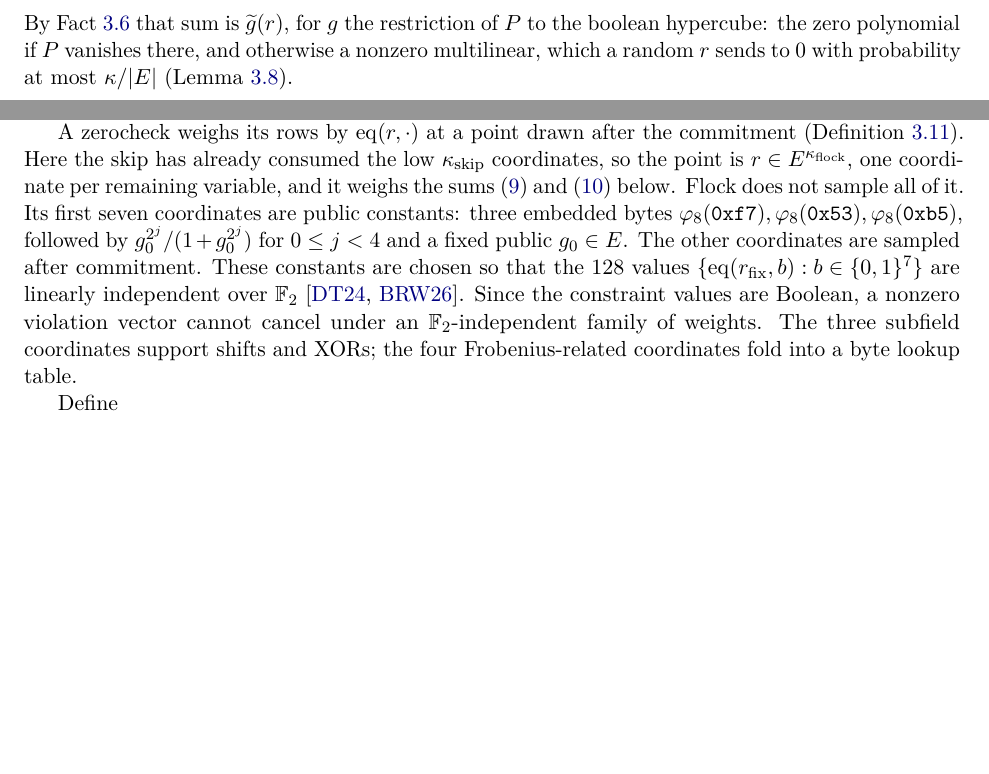
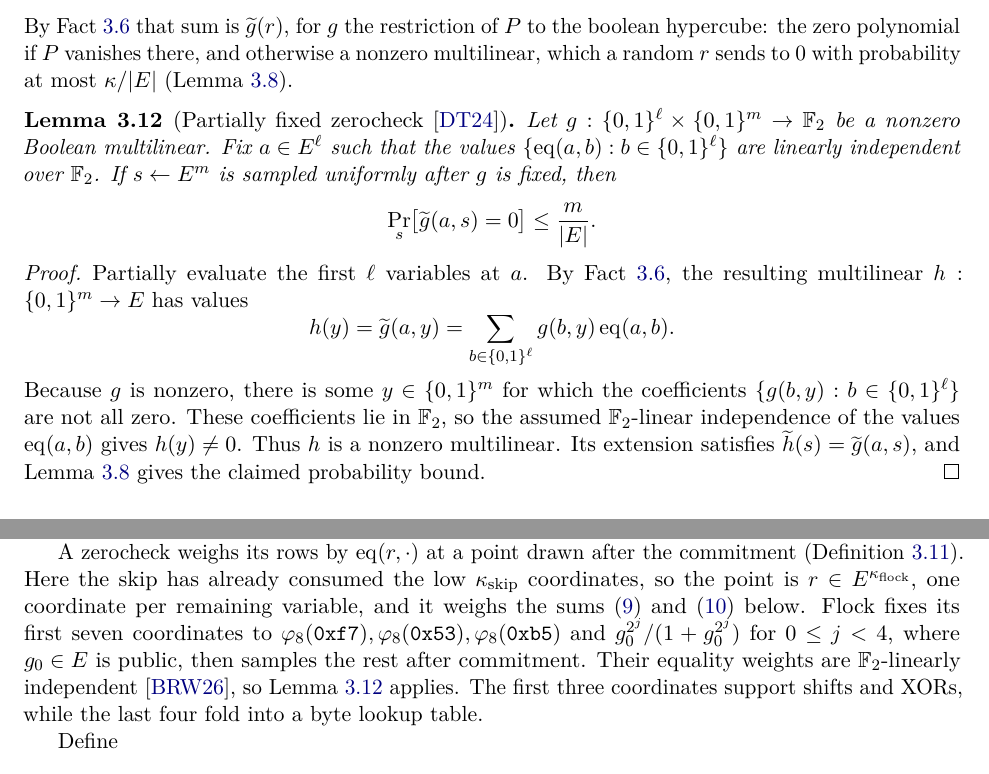
Before and after one commit to leanEthereum/leanVM-b, a LaTeX document (doc/main.tex, which reads doc/body/03-proving-primitives.tex, doc/body/c-flock-protocol.tex): two parts of pages 6 and 39 of 43 before the commit and two parts of pages 6 and 40 of 44 after it, joined at a grey line, cut so that both start at the same text, the shorter picture padded with empty space. Compiled offline with pdfLaTeX.

Commit message:
doc: lemma for "Partially fixed zerocheck"

```diff
--- a/doc/body/03-proving-primitives.tex
+++ b/doc/body/03-proving-primitives.tex
@@ -88,6 +88,21 @@ To prove that $P$ vanishes on $\cube{\kappa}$, the verifier samples $r\in\E^{\ka
 By Fact~\ref{fact:eq} that sum is $\mle{g}(r)$, for $g$ the restriction of $P$ to the boolean hypercube: the zero polynomial if $P$ vanishes there, and otherwise a nonzero multilinear, which a random $r$ sends to $0$ with probability at most $\kappa/|\E|$ (Lemma~\ref{lem:sz}).
 \end{definition}
 
+\begin{lemma}[Partially fixed zerocheck~\cite{DT24}]\label{lem:fixed-zerocheck}
+Let $g:\cube{\ell}\times\cube{m}\to\Ftwo$ be a nonzero Boolean multilinear. Fix $a\in\E^{\ell}$ such that the values $\{\eq(a,b):b\in\cube{\ell}\}$ are linearly independent over $\Ftwo$. If $s\leftarrow\E^m$ is sampled uniformly after $g$ is fixed, then
+\[
+  \Pr_s\bigl[\mle{g}(a,s)=0\bigr]\leq\frac{m}{|\E|}.
+\]
+\end{lemma}
+
+\begin{proof}
+Partially evaluate the first $\ell$ variables at $a$. By Fact~\ref{fact:eq}, the resulting multilinear $h:\cube{m}\to\E$ has values
+\[
+  h(y)=\mle{g}(a,y)=\sum_{b\in\cube{\ell}}g(b,y)\eq(a,b).
+\]
+Because $g$ is nonzero, there is some $y\in\cube{m}$ for which the coefficients $\{g(b,y):b\in\cube{\ell}\}$ are not all zero. These coefficients lie in $\Ftwo$, so the assumed $\Ftwo$-linear independence of the values $\eq(a,b)$ gives $h(y)\neq0$. Thus $h$ is a nonzero multilinear. Its extension satisfies $\mle{h}(s)=\mle{g}(a,s)$, and Lemma~\ref{lem:sz} gives the claimed probability bound.
+\end{proof}
+
 \paragraph{Two savings on a round message~\cite{Gru24}.} A round polynomial of degree $D$ would take $D+1$ values, but the round check $h_j(0)+h_j(1)\qeq s_{j-1}$ already pins one of them to the incoming claim, so $D$ are enough. The same idea applies to the known factor: a zerocheck's summand carries $\eq(r,\cdot)$, which the verifier can form itself, so only the cofactor travels and it is one degree lower. A zerocheck round on a degree-$d$ cofactor therefore costs $d$ field elements.
 
 \begin{definition}[Inner-product commitment scheme]\label{def:ipcs}
--- a/doc/body/c-flock-protocol.tex
+++ b/doc/body/c-flock-protocol.tex
@@ -44,7 +44,7 @@ Write $\lag_i$ for the Lagrange basis of $\skipdom$: $\lag_i(\fembed(j))=[i=j]$.
 \]
 the multilinear extension in $v$, the $64$-point interpolation in $Y$. So $\qext a$ has degree $63$ in $Y$, not one, and it agrees with $a$ on $\skipdom\times\cube{\nflock}$. Define $\qext b$ and $\qext c$ likewise. Arguments come in that order everywhere below: the skip argument first, then the remaining within-block coordinates, then the batch ones. Where a whole block index $j\in\cube{\kblock}$ fills the first two, as in $\qext z(j,\rho_{\mathrm{out}})$, its own first $\kskip$ coordinates are the skip ones.
 
-A zerocheck weighs its rows by $\eq(r,\cdot)$ at a point drawn after the commitment (Definition~\ref{def:zerocheck}). Here the skip has already consumed the low $\kskip$ coordinates, so the point is $r\in\E^{\nflock}$, one coordinate per remaining variable, and it weighs the sums \eqref{flock:eq:pab} and \eqref{flock:eq:pc} below. Flock does not sample all of it. Its first seven coordinates are public constants: three embedded bytes $\fembed(\mathtt{0xf7}),\fembed(\mathtt{0x53}),\fembed(\mathtt{0xb5})$, followed by $g_0^{2^j}/(1+g_0^{2^j})$ for $0\leq j<4$ and a fixed public $g_0\in\E$. The other coordinates are sampled after commitment. These constants are chosen so that the $128$ values $\{\eq(r_{\mathrm{fix}},b):b\in\cube{7}\}$ are linearly independent over $\Ftwo$~\cite{DT24,Flock26}. Since the constraint values are Boolean, a nonzero violation vector cannot cancel under an $\Ftwo$-independent family of weights. The three subfield coordinates support shifts and XORs; the four Frobenius-related coordinates fold into a byte lookup table.
+A zerocheck weighs its rows by $\eq(r,\cdot)$ at a point drawn after the commitment (Definition~\ref{def:zerocheck}). Here the skip has already consumed the low $\kskip$ coordinates, so the point is $r\in\E^{\nflock}$, one coordinate per remaining variable, and it weighs the sums \eqref{flock:eq:pab} and \eqref{flock:eq:pc} below. Flock fixes its first seven coordinates to $\fembed(\mathtt{0xf7}),\fembed(\mathtt{0x53}),\fembed(\mathtt{0xb5})$ and $g_0^{2^j}/(1+g_0^{2^j})$ for $0\leq j<4$, where $g_0\in\E$ is public, then samples the rest after commitment. Their equality weights are $\Ftwo$-linearly independent~\cite{Flock26}, so Lemma~\ref{lem:fixed-zerocheck} applies. The first three coordinates support shifts and XORs, while the last four fold into a byte lookup table.
 
 Define
 \begin{align}
```
Also changed, not shown: doc/body/c-flock-protocol.tex (2 more changed lines).
